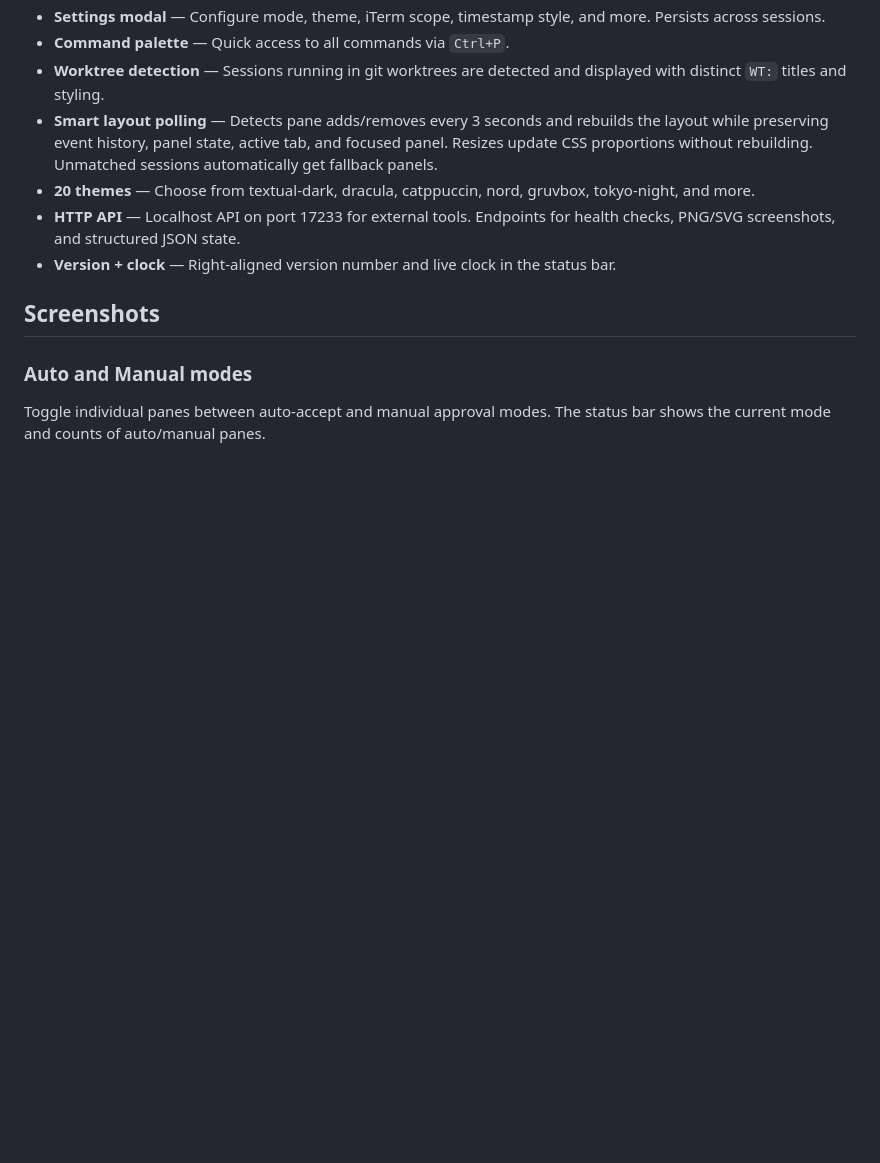
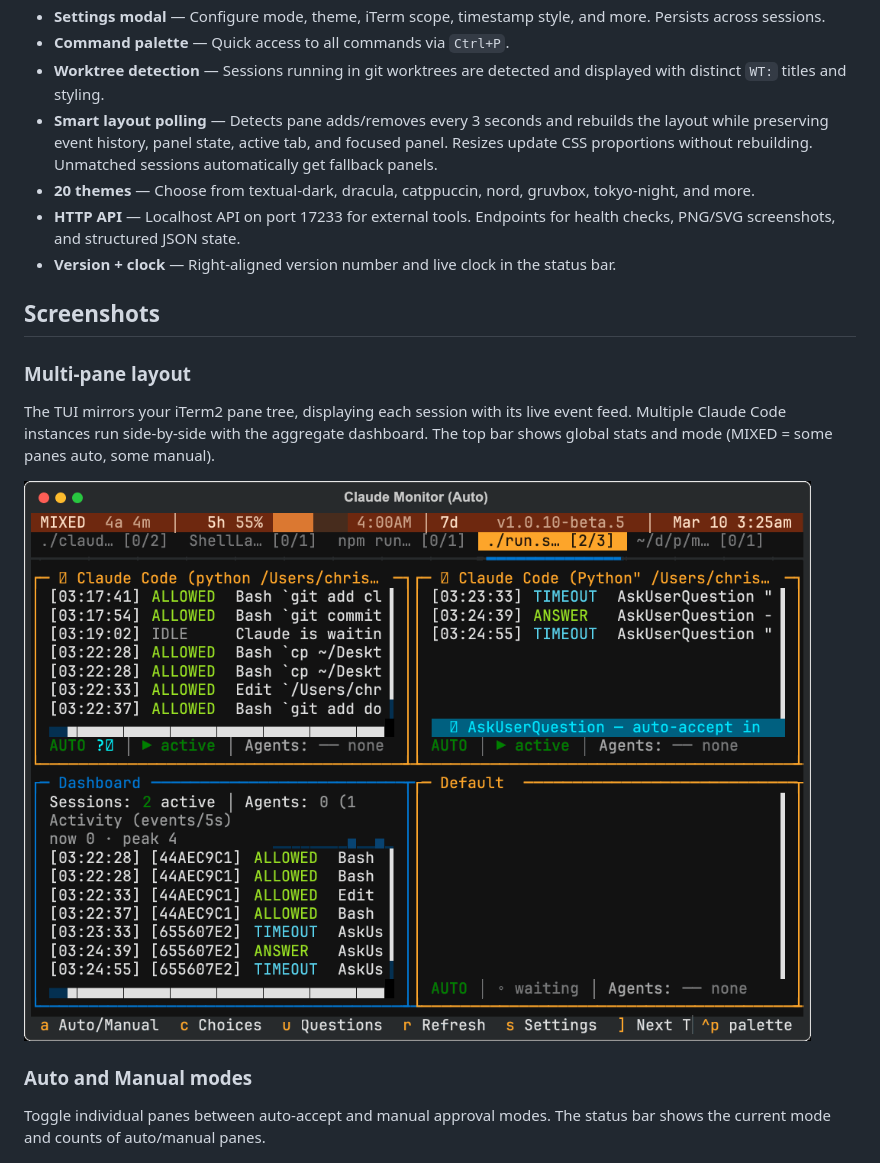
Before and after one commit to cjthompson/claude-monitor, a Markdown page: README.md, the part around the change. Drawn GitHub-style; pictures changed too: docs/screenshots/07-multi-pane-layout.png (added); blank space fills up the shorter version.

Commit message:
docs: add multi-pane layout screenshot
- Add 07-multi-pane-layout.png: Shows iTerm2 layout mirroring with multiple sessions
  - Two Claude Code sessions with live event feeds
  - Aggregate dashboard with stats and combined activity
  - Mixed mode indicator in status bar
- Update README to feature this screenshot first in Screenshots section

Co-Authored-By: Claude Haiku 4.5 <noreply@anthropic.com>

```diff
--- a/README.md
+++ b/README.md
@@ -26,6 +26,11 @@ claude-monitor runs alongside your Claude Code sessions in iTerm2. It mirrors yo
 - **Version + clock** — Right-aligned version number and live clock in the status bar.
 
 ## Screenshots
+
+### Multi-pane layout
+The TUI mirrors your iTerm2 pane tree, displaying each session with its live event feed. Multiple Claude Code instances run side-by-side with the aggregate dashboard. The top bar shows global stats and mode (MIXED = some panes auto, some manual).
+
+![Multi-pane layout](docs/screenshots/07-multi-pane-layout.png)
 
 ### Auto and Manual modes
 Toggle individual panes between auto-accept and manual approval modes. The status bar shows the current mode and counts of auto/manual panes.
```
